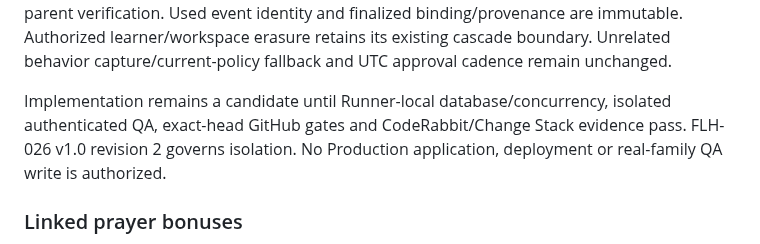
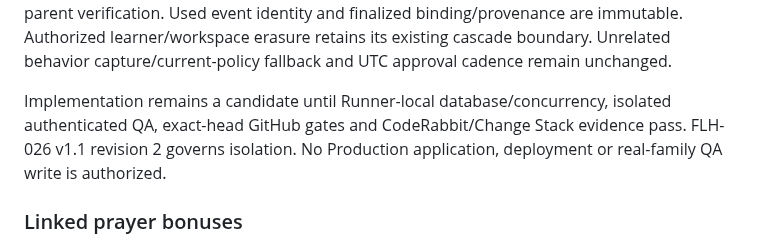
Before and after one commit to FadiAboAlward/family-learning-hub, a Markdown page: docs/architecture.md, the part around the change. GitHub-like rendering.

Commit message:
docs: align isolation references with approved FLH-026 v1.1

```diff
--- a/docs/architecture.md
+++ b/docs/architecture.md
@@ -138,7 +138,7 @@ Parent adjudication maps a physical return to its canonical record. Different cl
 
 The earlier migration 20261008044606_consolidated_family_rewards_v1_4_v1_6.sql is preserved. New forward migration 20261008152126_parent_return_event_identity_v1_7.sql adds the register/binding and updates the RPC. Existing completed NULL-event greeting rows are not backfilled and still count their original local day; legacy pending greetings need explicit parent verification. Used event identity and finalized binding/provenance are immutable. Authorized learner/workspace erasure retains its existing cascade boundary. Unrelated behavior capture/current-policy fallback and UTC approval cadence remain unchanged.
 
-Implementation remains a candidate until Runner-local database/concurrency, isolated authenticated QA, exact-head GitHub gates and CodeRabbit/Change Stack evidence pass. FLH-026 v1.0 revision 2 governs isolation. No Production application, deployment or real-family QA write is authorized.
+Implementation remains a candidate until Runner-local database/concurrency, isolated authenticated QA, exact-head GitHub gates and CodeRabbit/Change Stack evidence pass. FLH-026 v1.1 revision 2 governs isolation. No Production application, deployment or real-family QA write is authorized.
 
 ### Linked prayer bonuses
 
```
Also changed, not shown: docs/gamification-and-rewards.md (+1 -1 lines).
